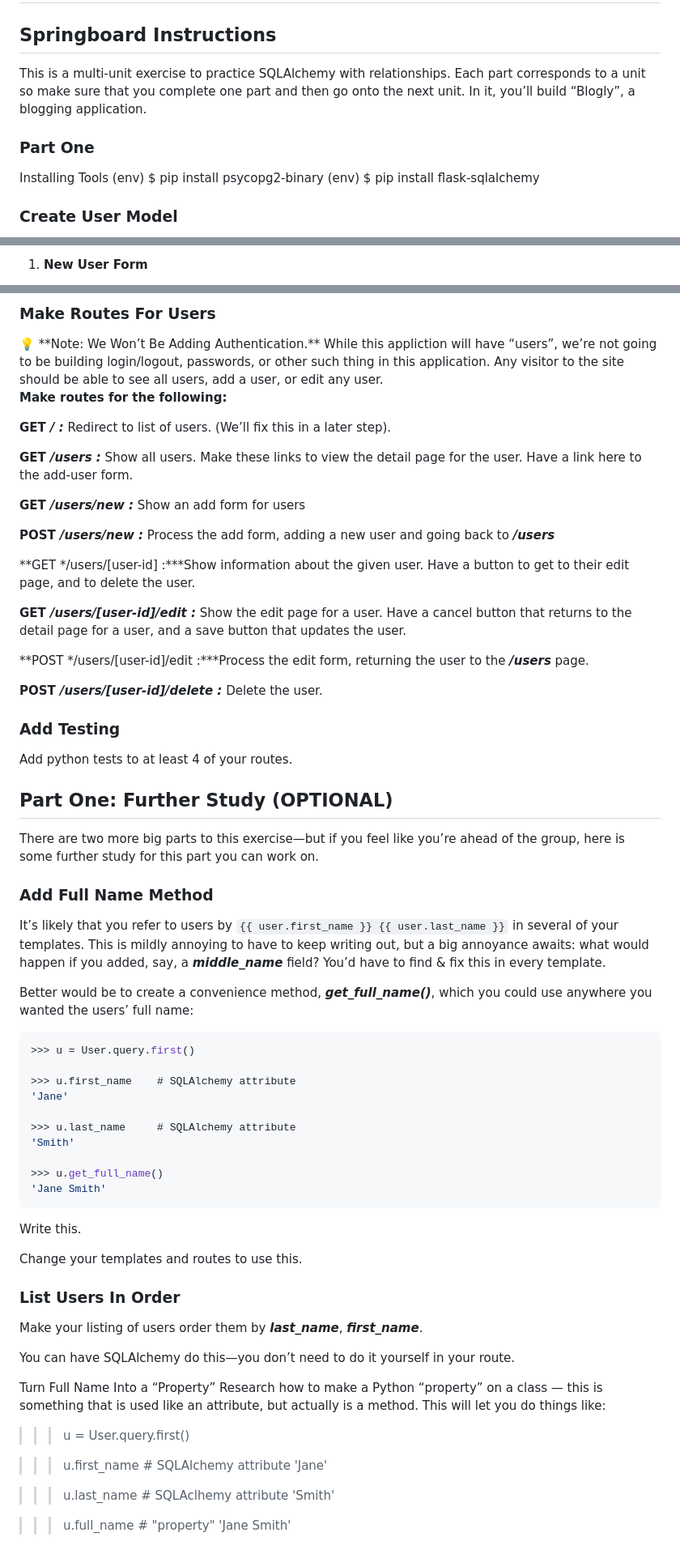
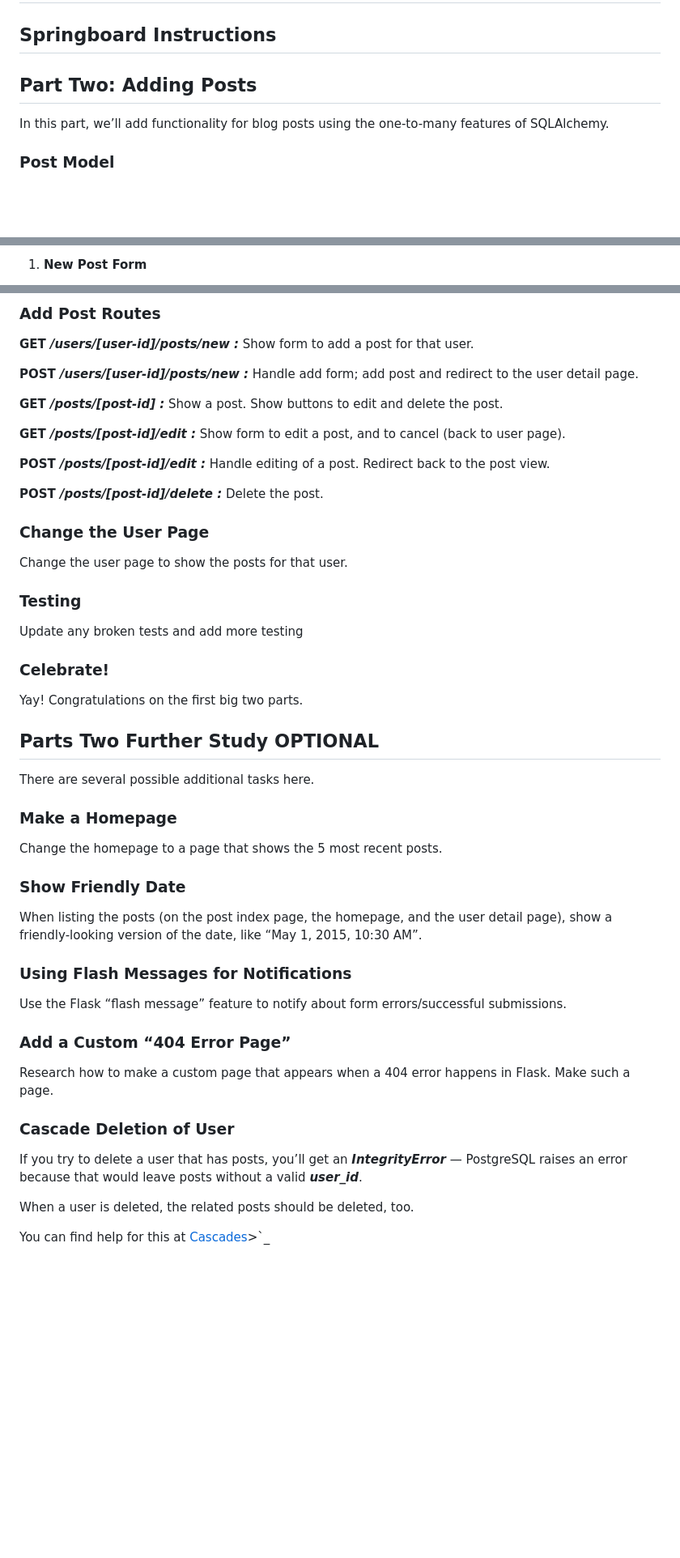
Before and after one commit to honlnm/29.2.11-Blogly-Part-Two, a Markdown page: README.md, 3 parts joined by grey strips. Shown at 81% size. GitHub-like rendering; blank space fills up the shorter version.

````diff
--- a/README.md
+++ b/README.md
@@ -1,12 +1,8 @@
 # Blogly
 ## Springboard Instructions
-This is a multi-unit exercise to practice SQLAlchemy with relationships. Each part corresponds to a unit so make sure that you complete one part and then go onto the next unit.
-In it, you’ll build “Blogly”, a blogging application.
+## **Part Two: Adding Posts**
 
-### Part One
-Installing Tools
-(env) $ pip install psycopg2-binary
-(env) $ pip install flask-sqlalchemy
+In this part, we’ll add functionality for blog posts using the one-to-many features of SQLAlchemy.
 
-### ****Create User Model****
+### **Post Model**
 
@@ -44,3 +28,3 @@ Here is what you should build:
 
-1. **New User Form**
+1. **New Post Form**
 
@@ -56,75 +40,54 @@ Here is what you should build:
 
-### **Make Routes For Users**
+### ****Add Post Routes****
 
-<aside>
-💡 **Note: We Won’t Be Adding Authentication.** While this appliction will have “users”, we’re not going to be building login/logout, passwords, or other such thing in this application. Any visitor to the site should be able to see all users, add a user, or edit any user.
+**GET */users/[user-id]/posts/new :*** Show form to add a post for that user.
 
-</aside>
+**POST */users/[user-id]/posts/new :*** Handle add form; add post and redirect to the user detail page.
 
-**Make routes for the following:**
+**GET */posts/[post-id] :*** Show a post. Show buttons to edit and delete the post.
 
-**GET */ :*** Redirect to list of users. (We’ll fix this in a later step).
+**GET */posts/[post-id]/edit :*** Show form to edit a post, and to cancel (back to user page).
 
-**GET */users :*** Show all users. Make these links to view the detail page for the user. Have a link here to the add-user form.
+**POST */posts/[post-id]/edit :*** Handle editing of a post. Redirect back to the post view.
 
-**GET */users/new :*** Show an add form for users
+**POST */posts/[post-id]/delete :*** Delete the post.
 
-**POST */users/new :*** Process the add form, adding a new user and going back to ***/users***
+### **Change the User Page**
 
-**GET */users/[user-id] :***Show information about the given user. Have a button to get to their edit page, and to delete the user.
+Change the user page to show the posts for that user.
 
-**GET */users/[user-id]/edit :*** Show the edit page for a user. Have a cancel button that returns to the detail page for a user, and a save button that updates the user.
+### **Testing**
 
-**POST */users/[user-id]/edit :***Process the edit form, returning the user to the ***/users*** page.
+Update any broken tests and add more testing
 
-**POST */users/[user-id]/delete :*** Delete the user.
+### **Celebrate!**
 
-### **Add Testing**
+Yay! Congratulations on the first big two parts.
 
-Add python tests to at least 4 of your routes.
+## **Parts Two Further Study** OPTIONAL
 
-## **Part One: Further Study** (OPTIONAL)
+There are several possible additional tasks here.
 
-There are two more big parts to this exercise—but if you feel like you’re ahead of the group, here is some further study for this part you can work on.
+### **Make a Homepage**
 
-### **Add Full Name Method**
+Change the homepage to a page that shows the 5 most recent posts.
 
-It’s likely that you refer to users by `{{ user.first_name }} {{ user.last_name }}` in several of your templates. This is mildly annoying to have to keep writing out, but a big annoyance awaits: what would happen if you added, say, a ***middle_name*** field? You’d have to find & fix this in every template.
+### **Show Friendly Date**
 
-Better would be to create a convenience method, ***get_full_name()***, which you could use anywhere you wanted the users’ full name:
+When listing the posts (on the post index page, the homepage, and the user detail page), show a friendly-looking version of the date, like “May 1, 2015, 10:30 AM”.
 
-```sql
->>> u = User.query.first()
+### **Using Flash Messages for Notifications**
 
->>> u.first_name    # SQLAlchemy attribute
-'Jane'
+Use the Flask “flash message” feature to notify about form errors/successful submissions.
 
->>> u.last_name     # SQLAlchemy attribute
-'Smith'
+### **Add a Custom “404 Error Page”**
 
->>> u.get_full_name()
-'Jane Smith'
-```
+Research how to make a custom page that appears when a 404 error happens in Flask. Make such a page.
 
-Write this.
+### **Cascade Deletion of User**
 
-Change your templates and routes to use this.
+If you try to delete a user that has posts, you’ll get an ***IntegrityError*** — PostgreSQL raises an error because that would leave posts without a valid ***user_id***.
 
-### **List Users In Order**
+When a user is deleted, the related posts should be deleted, too.
 
-Make your listing of users order them by ***last_name***, ***first_name***.
-
-You can have SQLAlchemy do this—you don’t need to do it yourself in your route.
-
-Turn Full Name Into a “Property”
-Research how to make a Python “property” on a class — this is something that is used like an attribute, but actually is a method. This will let you do things like:
->>> u = User.query.first()
-
->>> u.first_name    # SQLAlchemy attribute
-'Jane'
-
->>> u.last_name     # SQLAclhemy attribute
-'Smith'
-
->>> u.full_name     # "property"
-'Jane Smith'
+You can find help for this at [Cascades](https://docs.sqlalchemy.org/en/latest/orm/cascades.html)>`_
````
Also changed, not shown: other parts of README.md (+15 -27 lines).
